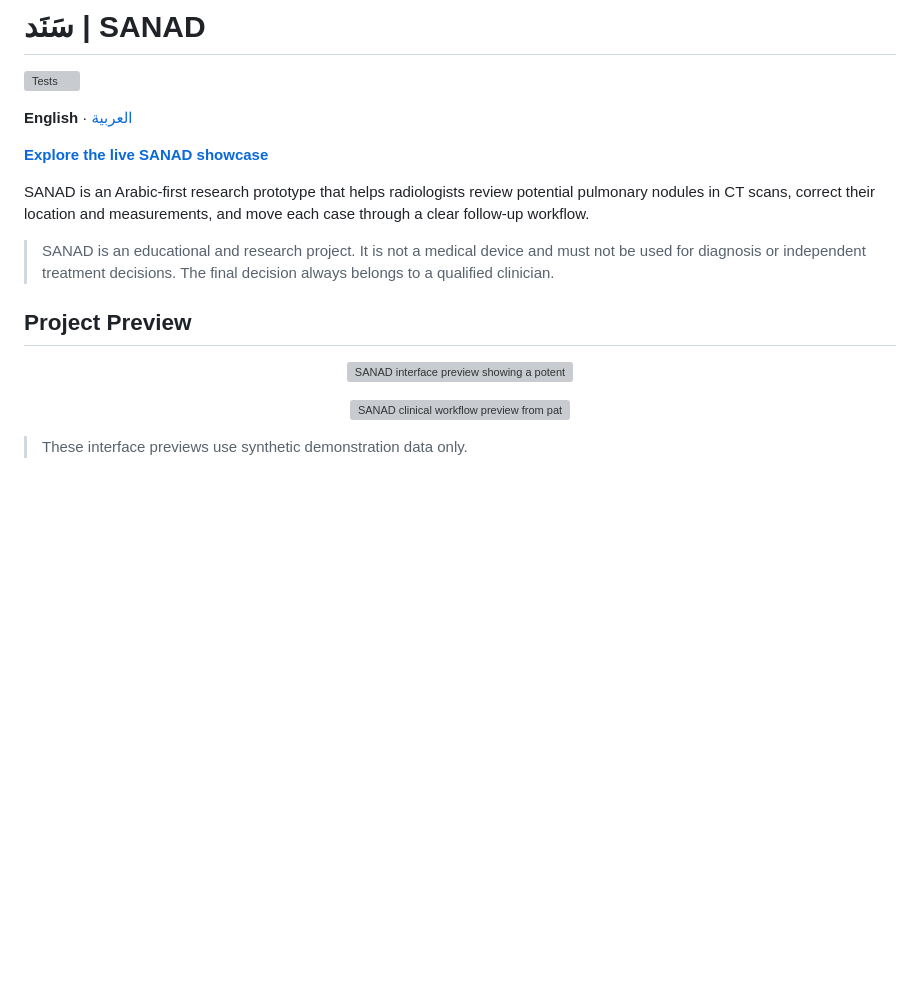
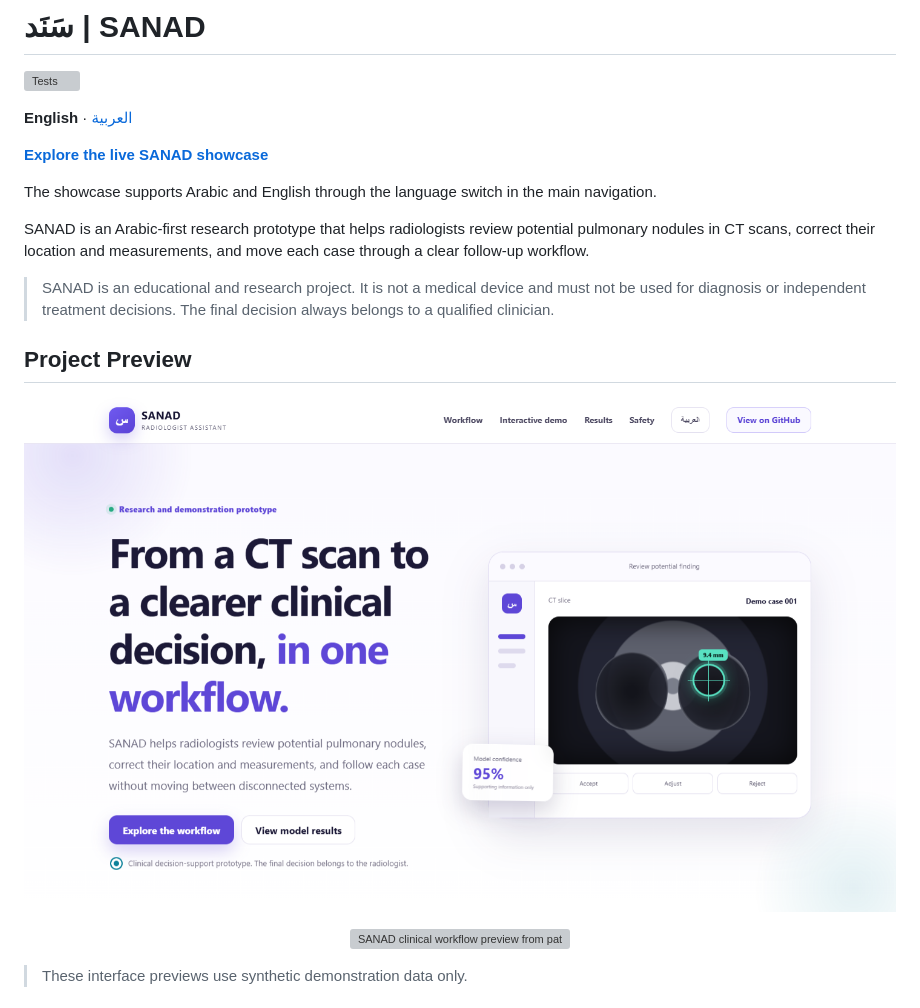
Before and after one commit to talal-09/SANAD, a Markdown page: README.md, the part around the change. Drawn GitHub-style; pictures changed too: docs/assets/sanad-english.png (added); blank space fills up the shorter version; grey boxes are pictures that could not be loaded.

Commit message:
feat: add bilingual SANAD showcase

```diff
--- a/README.md
+++ b/README.md
@@ -6,6 +6,8 @@
 
 **[Explore the live SANAD showcase](https://talal-09.github.io/SANAD/)**
 
+The showcase supports Arabic and English through the language switch in the main navigation.
+
 SANAD is an Arabic-first research prototype that helps radiologists review potential pulmonary nodules in CT scans, correct their location and measurements, and move each case through a clear follow-up workflow.
 
 > SANAD is an educational and research project. It is not a medical device and must not be used for diagnosis or independent treatment decisions. The final decision always belongs to a qualified clinician.
@@ -13,7 +15,7 @@ SANAD is an Arabic-first research prototype that helps radiologists review poten
 ## Project Preview
 
 <p align="center">
-  <img src="docs/assets/sanad-overview.svg" alt="SANAD interface preview showing a potential pulmonary nodule in a CT scan" width="100%">
+  <img src="docs/assets/sanad-english.png" alt="Screenshot of the English SANAD showcase with the language switch and CT review interface" width="100%">
 </p>
 
 <p align="center">
```
Also changed, not shown: 4 other files.
